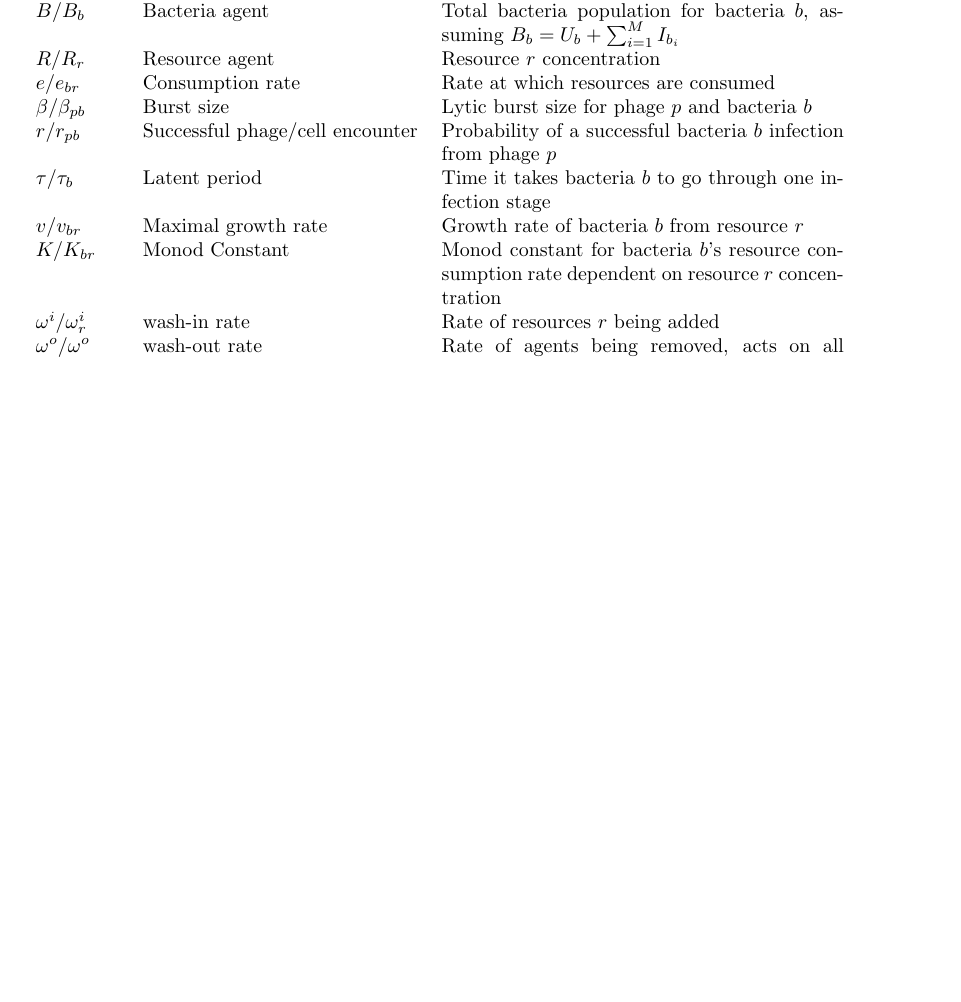
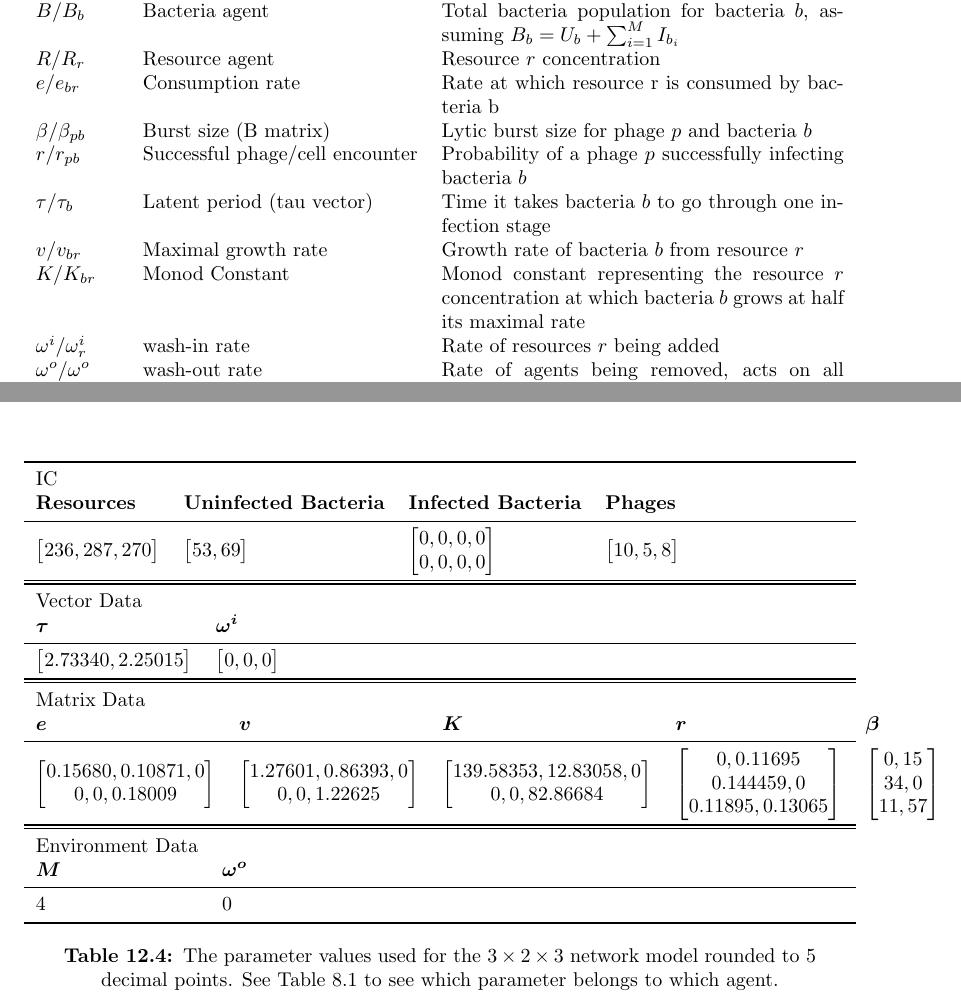
Before and after one commit to BiggusVickus/Master-Thesis, a LaTeX thesis (LatexReport/main.tex, which reads LatexReport/Appendices/AppendixA.tex, LatexReport/Appendices/AppendixE.tex): part of page 70 of 99 before the commit and two parts of pages 71 and 86 of 100 after it, the two joined at a grey line, cut so that both start at the same text, the shorter picture padded with empty space. Compiled offline with pdfLaTeX.

Commit message:
more text

```diff
--- a/LatexReport/Appendices/AppendixA.tex
+++ b/LatexReport/Appendices/AppendixA.tex
@@ -15,12 +15,12 @@ Parameters used in the various equations.
         $I_i / I_{b_i}$ & Infected Bacteria agent & Infected population for bacteria $b$ at stage $1, \dots, i, \dots, M$ \\
         $B / B_b$ & Bacteria agent & Total bacteria population for bacteria $b$, assuming $B_b = U_b + \sum_{i=1}^M I_{b_i}$ \\
         $R / R_r$ & Resource agent & Resource $r$ concentration\\
-        $e / e_{b r}$ & Consumption rate& Rate at which resources are consumed\\
-        $\beta / \beta_{p b}$ & Burst size & Lytic burst size for phage $p$ and bacteria $b$\\
-        $r / r_{p b}$ & Successful phage/cell encounter & Probability of a successful bacteria $b$ infection from phage $p$\\
-        $\tau / \tau_{b}$ & Latent period & Time it takes bacteria $b$ to go through one infection stage\\
+        $e / e_{b r}$ & Consumption rate& Rate at which resource r is consumed by bacteria b\\
+        $\beta / \beta_{p b}$ & Burst size (B matrix)& Lytic burst size for phage $p$ and bacteria $b$\\
+        $r / r_{p b}$ & Successful phage/cell encounter & Probability of a phage $p$ successfully infecting bacteria $b$\\
+        $\tau / \tau_{b}$ & Latent period (tau vector)& Time it takes bacteria $b$ to go through one infection stage\\
         $v / v_{b r}$ & Maximal growth rate & Growth rate of bacteria $b$ from resource $r$ \\
-        $K / K_{b r}$ & Monod Constant & Monod constant for bacteria $b$'s resource consumption rate dependent on resource $r$ concentration\\
+        $K / K_{b r}$ & Monod Constant & Monod constant representing the resource $r$ concentration at which bacteria $b$ grows at half its maximal rate\\
         $\omega^i / \omega^i_r$ & wash-in rate & Rate of resources $r$ being added\\
         $\omega^o / \omega^o$ & wash-out rate & Rate of agents being removed, acts on all agents equally\\
         $M$ & Number of infection stages & Number of infection stages that a bacteria goes through, all bacteria agents have the same value for $M$\\
--- a/LatexReport/Appendices/AppendixE.tex
+++ b/LatexReport/Appendices/AppendixE.tex
@@ -166,3 +174,107 @@
     }
     \label{tab:appendixE:SOBOL_analysis_values}
 \end{table}
+
+\section{Complex Model}
+\label{sec:appendixE:complex_model}
+\begin{table}[h!]
+    \small % or \footnotesize to make it more compact
+    \centering
+    \begin{tabularx}{\textwidth}{l l l l}
+        \toprule
+        IC\\
+        \textbf{Resources} & \textbf{Uninfected Bacteria} & \textbf{Infected Bacteria} & \textbf{Phages} \\
+        \midrule
+        \scalebox{1}{$
+            \begin{bmatrix}
+                236, 287, 270 \\
+            \end{bmatrix}
+        $} &
+        \scalebox{1}{$
+            \begin{bmatrix}
+                53, 69 \\
+            \end{bmatrix}
+        $} &
+        \scalebox{1}{$
+            \begin{bmatrix}
+                0, 0, 0, 0 \\
+                0, 0, 0, 0 \\
+            \end{bmatrix}
+        $} &
+        \scalebox{1}{$
+            \begin{bmatrix}
+                10, 5, 8 \\
+            \end{bmatrix}
+        $} \\
+        \bottomrule
+    \end{tabularx}\newline
+    \begin{tabularx}{\textwidth}{l l}
+        \toprule
+        Vector Data\\
+        \bm{$\tau$} & \bm{$\omega^i$}\\
+        \midrule
+        \scalebox{1}{$
+            \begin{bmatrix}
+                2.73340, 2.25015 \\
+            \end{bmatrix}
+        $} &
+        \scalebox{1}{$
+            \begin{bmatrix}
+                0, 0, 0 \\
+            \end{bmatrix}
+        $} \\
+        \bottomrule
+    \end{tabularx}\newline
+    \begin{tabularx}{\textwidth}{l l l l l}
+        \toprule
+        Matrix Data\\
+        \bm{$e$} & \bm{$v$} & \bm{$K$} & \bm{$r$} & \bm{$\beta$} \\
+        \midrule
+        \scalebox{1}{$
+            \begin{bmatrix}
+                0.15680, 0.10871, 0 \\
+                0, 0, 0.18009 \\
+            \end{bmatrix}
+        $} &
+        \scalebox{1}{$
+            \begin{bmatrix}
+                1.27601, 0.86393, 0 \\
+                0, 0, 1.22625 \\
+            \end{bmatrix}
+        $} &
+        \scalebox{1}{$
+            \begin{bmatrix}
+                139.58353, 12.83058, 0 \\
+                0, 0, 82.86684 \\
+            \end{bmatrix}
+        $} &
+        \scalebox{1}{$
+            \begin{bmatrix}
+                0, 0.11695 \\
+                0.144459, 0 \\
+                0.11895, 0.13065 \\
+            \end{bmatrix}
+        $} &
+        \scalebox{1}{$
+            \begin{bmatrix}
+                0, 15 \\
+                34, 0 \\
+                11, 57 \\
+            \end{bmatrix}
+        $} \\
+        \bottomrule
+    \end{tabularx}\newline
+    \begin{tabularx}{\textwidth}{l l}
+        \toprule
+        Environment Data\\
+        \bm{$M$} & \bm{$\omega^o$}\\
+        \midrule
+        4 & 0 \\
+        \bottomrule
+    \end{tabularx}\newline
+    \caption{
+        The parameter values used for the $3\times2\times3$ network model rounded to 5 decimal points.
+        See \Cref{tab:appendixA:parameter_table_simple_golden_model} to see which parameter belongs to which agent.
+    }
+    \label{tab:appendixE:complex_model}
+\end{table}
--- a/LatexReport/main.tex
+++ b/LatexReport/main.tex
@@ -27,7 +27,7 @@
 %	PACKAGES AND OTHER DOCUMENT CONFIGURATIONS
 %----------------------------------------------------------------------------------------
 
-\documentclass[11pt, oneside]{Thesis} % The default font size and one-sided printing (no margin offsets)
+\documentclass[11pt, oneside, draft]{Thesis} % The default font size and one-sided printing (no margin offsets)
 
 \graphicspath{{Images/}} % Specifies the directory where pictures are stored
 
@@ -51,10 +51,11 @@
 \usepackage{bm}
 \usepackage{aliascnt}
 \usepackage{algpseudocode}
-
+\usepackage{makecell}
 \floatstyle{ruled}
 \newfloat{listing}{htbp}{lop}
 \floatname{listing}{Algorithm}
+
 
 \newsavebox{\codebox}
 \newaliascnt{eqfloat}{equation}
```
Also changed, not shown: LatexReport/Chapters/ExperimentsAndResults.tex (+17 -0 lines), LatexReport/Appendices/AppendixE.tex (12 more changed lines).
